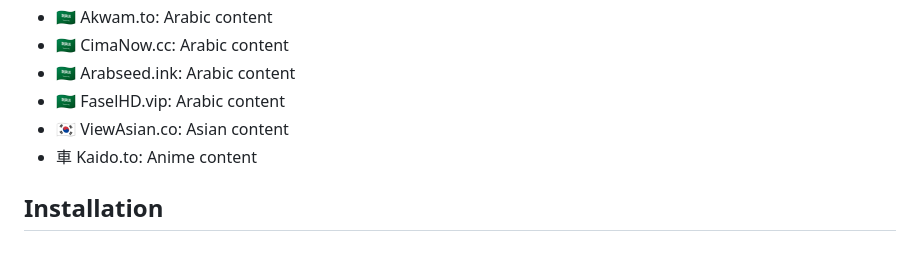
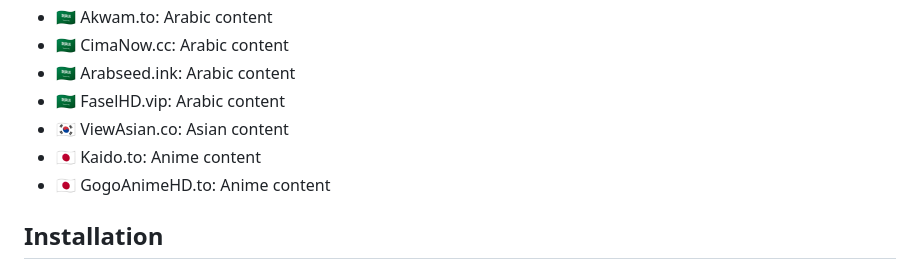
Before and after one commit to StreamerApp/Streamer, a Markdown page: README.md, the part around the change. Rendered like a GitHub page.

```diff
--- a/README.md
+++ b/README.md
@@ -29,7 +29,8 @@ App for Streaming Movies and TV shows on iOS and tvOS
 - 🇸🇦 Arabseed.ink: Arabic content
 - 🇸🇦 FaselHD.vip: Arabic content
 - 🇰🇷 ViewAsian.co: Asian content
-- ⾞  Kaido.to: Anime content
+- 🇯🇵 Kaido.to: Anime content
+- 🇯🇵 GogoAnimeHD.to: Anime content
 
 
 ## Installation
```
